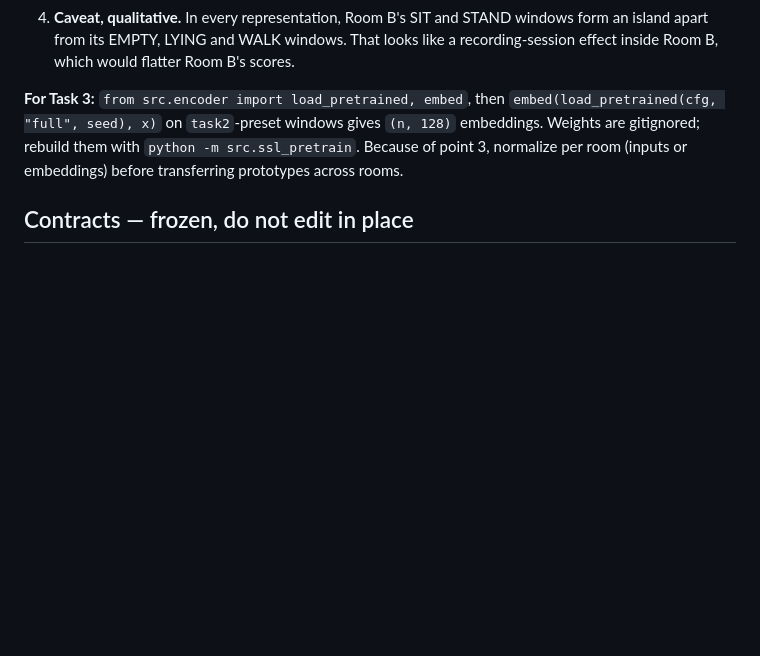
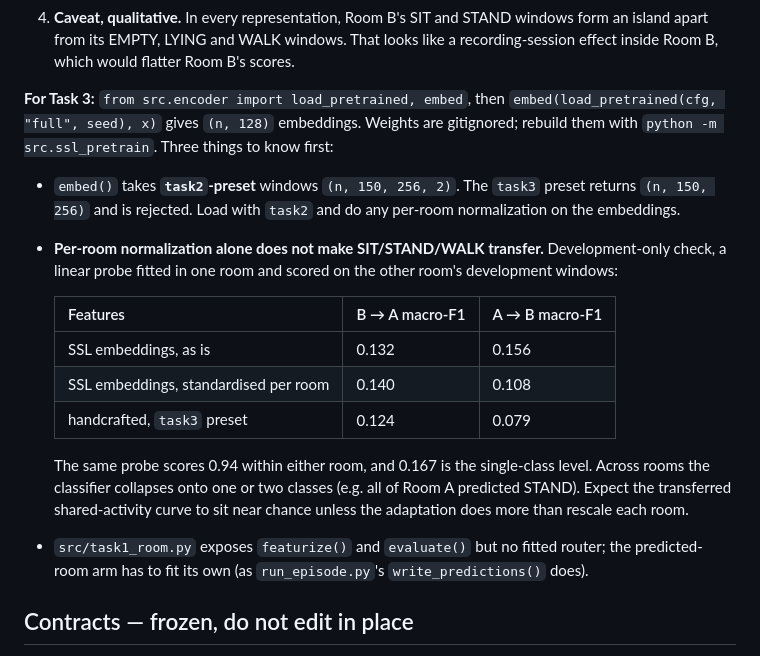
Before and after one commit to poornachandra-sarasAI/wifi-csi-human-activity-recognition, a Markdown page: README.md, the part around the change. Rendered like a GitHub page; blank space fills up the shorter version.

Commit message:
Task 2: correct the Task 3 advice on cross-room transfer
A development-only check shows per-room normalization does not make SIT/STAND/WALK transfer (0.08-0.16 macro-F1 across rooms vs 0.94 within). Also documents that embed() needs task2-preset windows, not task3, and that task1_room has no reusable fitted router.

Co-Authored-By: Claude Opus 5.5 <noreply@anthropic.com>

```diff
--- a/README.md
+++ b/README.md
@@ -205,10 +205,31 @@ Read it as:
    Room B's scores.
 
 **For Task 3:** `from src.encoder import load_pretrained, embed`, then
-`embed(load_pretrained(cfg, "full", seed), x)` on `task2`-preset windows gives
-`(n, 128)` embeddings. Weights are gitignored; rebuild them with
-`python -m src.ssl_pretrain`. Because of point 3, normalize per room (inputs
-or embeddings) before transferring prototypes across rooms.
+`embed(load_pretrained(cfg, "full", seed), x)` gives `(n, 128)` embeddings.
+Weights are gitignored; rebuild them with `python -m src.ssl_pretrain`.
+Three things to know first:
+
+- `embed()` takes **`task2`-preset** windows `(n, 150, 256, 2)`. The `task3`
+  preset returns `(n, 150, 256)` and is rejected. Load with `task2` and do any
+  per-room normalization on the embeddings.
+- **Per-room normalization alone does not make SIT/STAND/WALK transfer.**
+  Development-only check, a linear probe fitted in one room and scored on the
+  other room's development windows:
+
+  | Features | B → A macro-F1 | A → B macro-F1 |
+  |---|---|---|
+  | SSL embeddings, as is | 0.132 | 0.156 |
+  | SSL embeddings, standardised per room | 0.140 | 0.108 |
+  | handcrafted, `task3` preset | 0.124 | 0.079 |
+
+  The same probe scores 0.94 within either room, and 0.167 is the
+  single-class level. Across rooms the classifier collapses onto one or two
+  classes (e.g. all of Room A predicted STAND). Expect the transferred
+  shared-activity curve to sit near chance unless the adaptation does more
+  than rescale each room.
+- `src/task1_room.py` exposes `featurize()` and `evaluate()` but no fitted
+  router; the predicted-room arm has to fit its own (as `run_episode.py`'s
+  `write_predictions()` does).
 
 ## Contracts — frozen, do not edit in place
 
```
Also changed, not shown: report/task2.md (+7 -2 lines).
